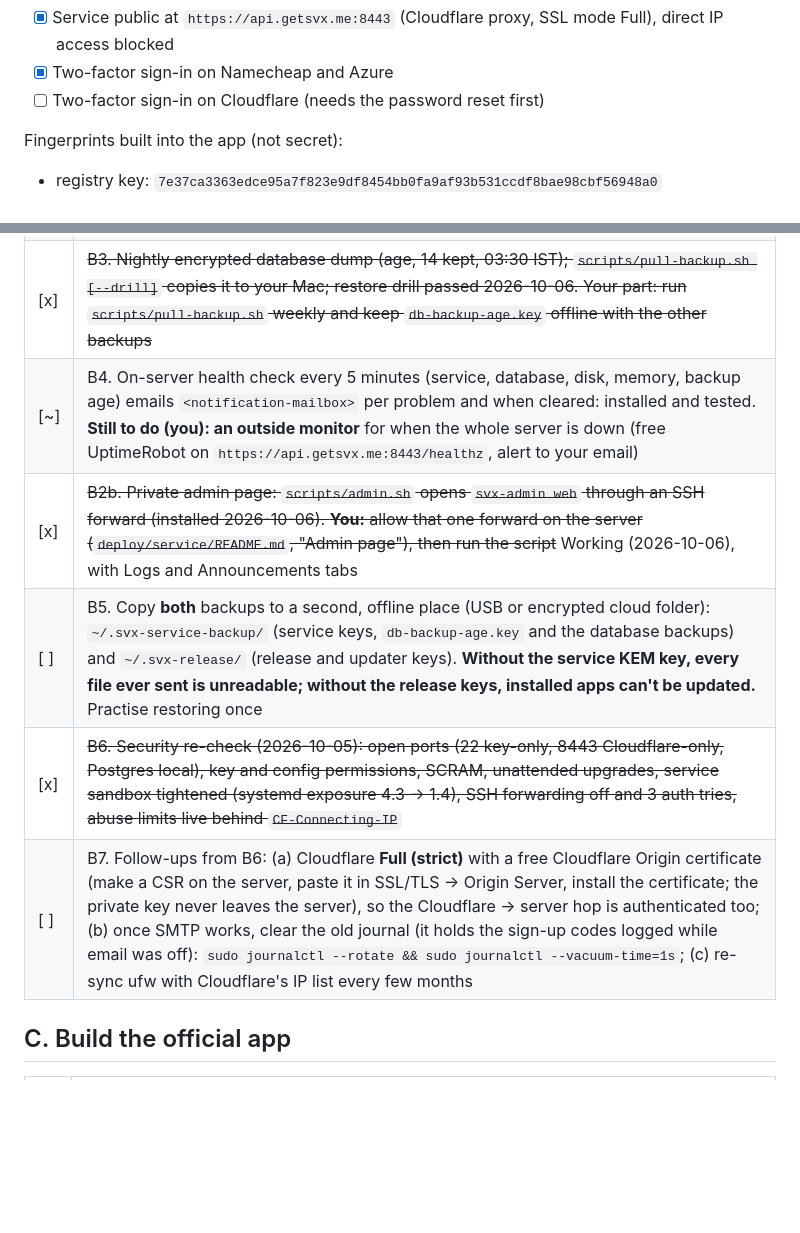
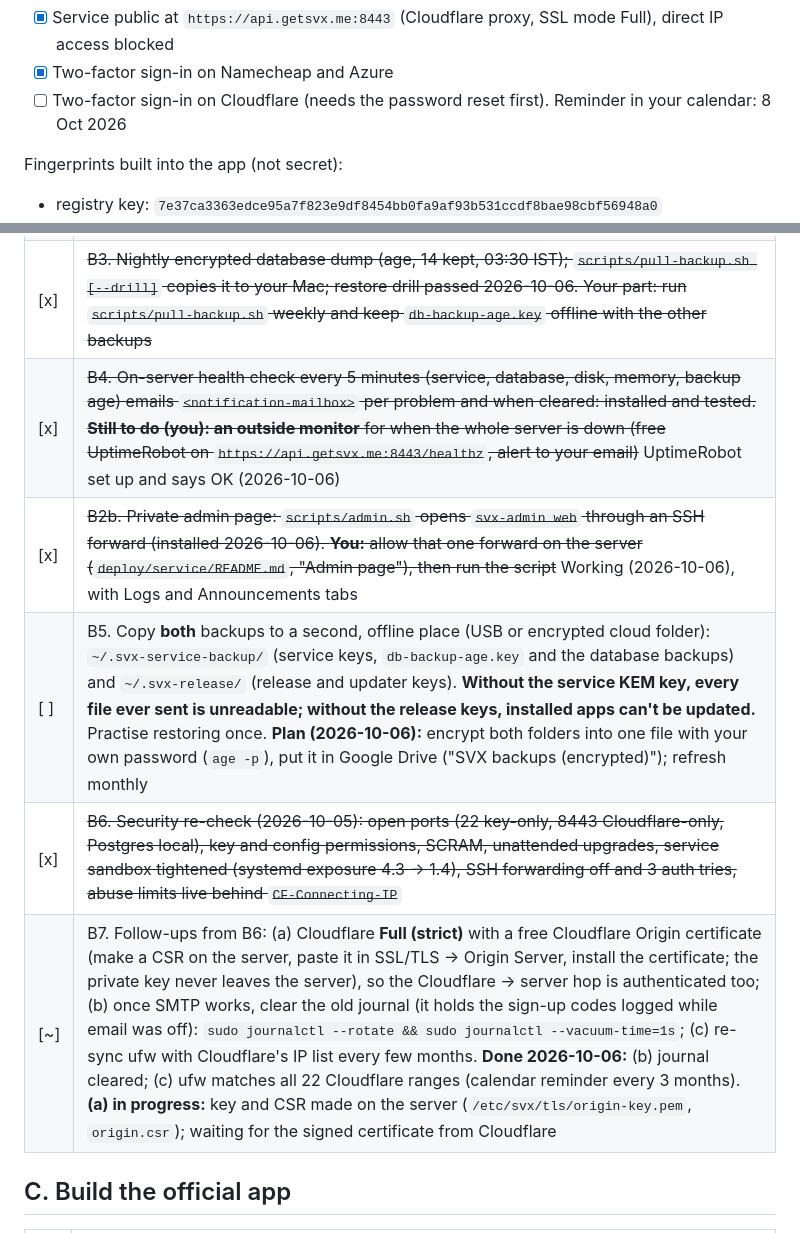
Before and after one commit to Its-Aditya-Singhal/secure-verified-exchange, a Markdown page: docs/launch-checklist.md, 2 parts joined by grey strips. Rendered like a GitHub page; blank space fills up the shorter version.

```diff
--- a/docs/launch-checklist.md
+++ b/docs/launch-checklist.md
@@ -19,7 +19,7 @@ Legend: `[ ]` open, `[x]` done.
 - [x] Cloudflare shows the domain **Active** (2026-10-05); no GitHub Pages records left
 - [x] Service public at `https://api.getsvx.me:8443` (Cloudflare proxy, SSL mode Full), direct IP access blocked
 - [x] Two-factor sign-in on Namecheap and Azure
-- [ ] Two-factor sign-in on Cloudflare (needs the password reset first)
+- [ ] Two-factor sign-in on Cloudflare (needs the password reset first). Reminder in your calendar: 8 Oct 2026
 
 Fingerprints built into the app (not secret):
 - registry key: `7e37ca3363edce95a7f823e9df8454bb0fa9af93b531ccdf8bae98cbf56948a0`
@@ -46,11 +46,11 @@ No card needed: we skipped Cloudflare Tunnel (Zero Trust wants a card) and use t
 | [x] | ~~B1. Abuse limits: per address (requests, codes, new accounts, registrations, registry lookups), per account (files, opens, share requests), daily email budget (450). No file-size cap needed: files never reach the service~~ |
 | [x] | ~~B2. `svx-admin` on the server: `stats`, `users --search`, `user`, `suspend`, `unsuspend`, `delete --yes` (see `deploy/service/README.md`)~~ |
 | [x] | ~~B3. Nightly encrypted database dump (age, 14 kept, 03:30 IST); `scripts/pull-backup.sh [--drill]` copies it to your Mac; restore drill passed 2026-10-06. Your part: run `scripts/pull-backup.sh` weekly and keep `db-backup-age.key` offline with the other backups~~ |
-| [~] | B4. On-server health check every 5 minutes (service, database, disk, memory, backup age) emails `<notification-mailbox>` per problem and when cleared: installed and tested. **Still to do (you): an outside monitor** for when the whole server is down (free UptimeRobot on `https://api.getsvx.me:8443/healthz`, alert to your email) |
+| [x] | ~~B4. On-server health check every 5 minutes (service, database, disk, memory, backup age) emails `<notification-mailbox>` per problem and when cleared: installed and tested. **Still to do (you): an outside monitor** for when the whole server is down (free UptimeRobot on `https://api.getsvx.me:8443/healthz`, alert to your email)~~ UptimeRobot set up and says OK (2026-10-06) |
 | [x] | ~~B2b. Private admin page: `scripts/admin.sh` opens `svx-admin web` through an SSH forward (installed 2026-10-06). **You:** allow that one forward on the server (`deploy/service/README.md`, "Admin page"), then run the script~~ Working (2026-10-06), with Logs and Announcements tabs |
-| [ ] | B5. Copy **both** backups to a second, offline place (USB or encrypted cloud folder): `~/.svx-service-backup/` (service keys, `db-backup-age.key` and the database backups) and `~/.svx-release/` (release and updater keys). **Without the service KEM key, every file ever sent is unreadable; without the release keys, installed apps can't be updated.** Practise restoring once |
+| [ ] | B5. Copy **both** backups to a second, offline place (USB or encrypted cloud folder): `~/.svx-service-backup/` (service keys, `db-backup-age.key` and the database backups) and `~/.svx-release/` (release and updater keys). **Without the service KEM key, every file ever sent is unreadable; without the release keys, installed apps can't be updated.** Practise restoring once. **Plan (2026-10-06):** encrypt both folders into one file with your own password (`age -p`), put it in Google Drive ("SVX backups (encrypted)"); refresh monthly |
 | [x] | ~~B6. Security re-check (2026-10-05): open ports (22 key-only, 8443 Cloudflare-only, Postgres local), key and config permissions, SCRAM, unattended upgrades, service sandbox tightened (systemd exposure 4.3 → 1.4), SSH forwarding off and 3 auth tries, abuse limits live behind `CF-Connecting-IP`~~ |
-| [ ] | B7. Follow-ups from B6: (a) Cloudflare **Full (strict)** with a free Cloudflare Origin certificate (make a CSR on the server, paste it in SSL/TLS → Origin Server, install the certificate; the private key never leaves the server), so the Cloudflare → server hop is authenticated too; (b) once SMTP works, clear the old journal (it holds the sign-up codes logged while email was off): `sudo journalctl --rotate && sudo journalctl --vacuum-time=1s`; (c) re-sync ufw with Cloudflare's IP list every few months |
+| [~] | B7. Follow-ups from B6: (a) Cloudflare **Full (strict)** with a free Cloudflare Origin certificate (make a CSR on the server, paste it in SSL/TLS → Origin Server, install the certificate; the private key never leaves the server), so the Cloudflare → server hop is authenticated too; (b) once SMTP works, clear the old journal (it holds the sign-up codes logged while email was off): `sudo journalctl --rotate && sudo journalctl --vacuum-time=1s`; (c) re-sync ufw with Cloudflare's IP list every few months. **Done 2026-10-06:** (b) journal cleared; (c) ufw matches all 22 Cloudflare ranges (calendar reminder every 3 months). **(a) in progress:** key and CSR made on the server (`/etc/svx/tls/origin-key.pem`, `origin.csr`); waiting for the signed certificate from Cloudflare |
 
 ## C. Build the official app
 
```
Also changed, not shown: other parts of docs/launch-checklist.md (+16 -16 lines).
